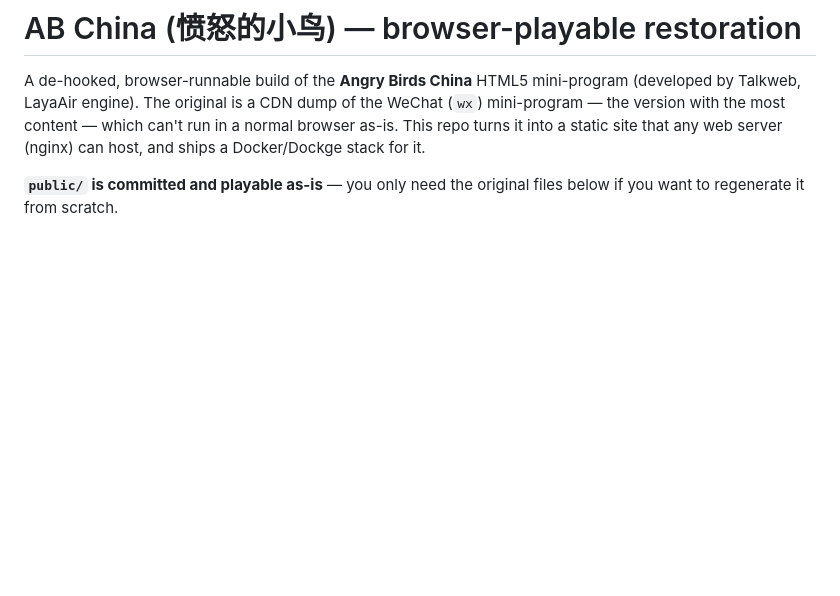
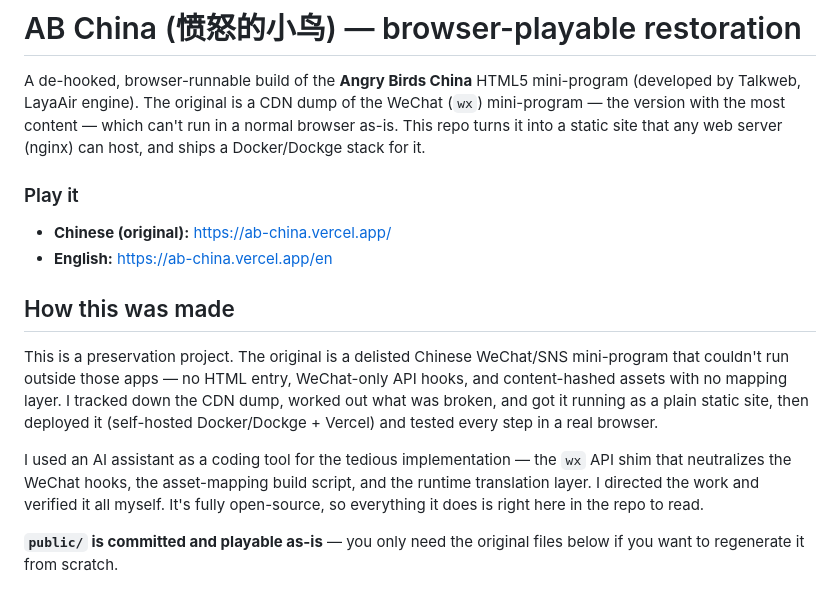
Before and after one commit to CyberillcButSmarter/ab-china, a Markdown page: README.md, the part around the change. Rendered like a GitHub page; blank space fills up the shorter version.

Commit message:
README: add play links and how-it-was-made / AI disclosure

```diff
--- a/README.md
+++ b/README.md
@@ -5,6 +5,24 @@ A de-hooked, browser-runnable build of the **Angry Birds China** HTML5 mini-prog
 (`wx`) mini-program — the version with the most content — which can't run in a normal
 browser as-is. This repo turns it into a static site that any web server (nginx)
 can host, and ships a Docker/Dockge stack for it.
+
+### Play it
+
+- **Chinese (original):** https://ab-china.vercel.app/
+- **English:** https://ab-china.vercel.app/en
+
+## How this was made
+
+This is a preservation project. The original is a delisted Chinese WeChat/SNS
+mini-program that couldn't run outside those apps — no HTML entry, WeChat-only API
+hooks, and content-hashed assets with no mapping layer. I tracked down the CDN dump,
+worked out what was broken, and got it running as a plain static site, then deployed
+it (self-hosted Docker/Dockge + Vercel) and tested every step in a real browser.
+
+I used an AI assistant as a coding tool for the tedious implementation — the `wx`
+API shim that neutralizes the WeChat hooks, the asset-mapping build script, and the
+runtime translation layer. I directed the work and verified it all myself. It's
+fully open-source, so everything it does is right here in the repo to read.
 
 **`public/` is committed and playable as-is** — you only need the original files
 below if you want to regenerate it from scratch.
```
